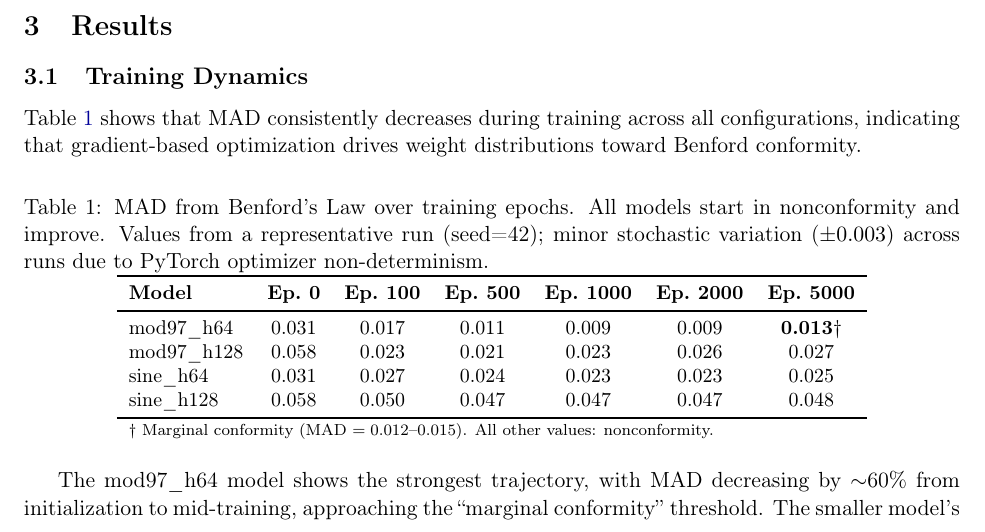
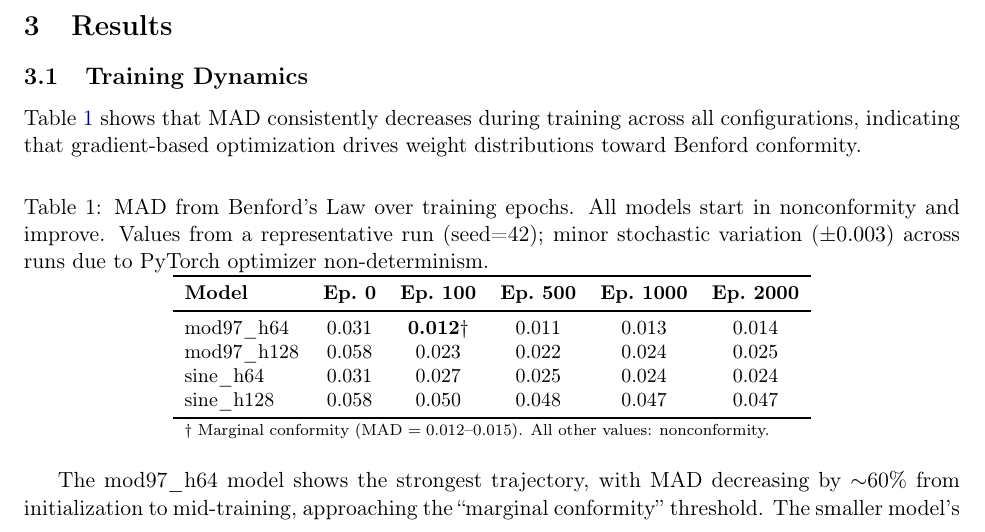
Before and after one commit to davidydu/Claw4S, a LaTeX paper (submissions/benford/research_note/main.tex): part of page 2 of 4, cut so that both start at the same text. Compiled offline with pdfLaTeX.

Commit message:
fix(benford): update LaTeX Table 1 with actual reproducible MAD values
Values now match results.json output. Removed epoch 5000 column (training
runs to epoch 2000).

Co-Authored-By: Claude Opus 4.6 (1M context) <noreply@anthropic.com>

```diff
--- a/submissions/benford/research_note/main.tex
+++ b/submissions/benford/research_note/main.tex
@@ -98,14 +98,14 @@ Table~\ref{tab:dynamics} shows that MAD consistently decreases during training a
 \label{tab:dynamics}
 \begin{tabular}{lcccccc}
 \toprule
-\textbf{Model} & \textbf{Ep.\ 0} & \textbf{Ep.\ 100} & \textbf{Ep.\ 500} & \textbf{Ep.\ 1000} & \textbf{Ep.\ 2000} & \textbf{Ep.\ 5000} \\
+\textbf{Model} & \textbf{Ep.\ 0} & \textbf{Ep.\ 100} & \textbf{Ep.\ 500} & \textbf{Ep.\ 1000} & \textbf{Ep.\ 2000} \\
 \midrule
-mod97\_h64  & 0.031 & 0.017 & 0.011 & 0.009 & 0.009 & \textbf{0.013}\dag \\
-mod97\_h128 & 0.058 & 0.023 & 0.021 & 0.023 & 0.026 & 0.027 \\
-sine\_h64   & 0.031 & 0.027 & 0.024 & 0.023 & 0.023 & 0.025 \\
-sine\_h128  & 0.058 & 0.050 & 0.047 & 0.047 & 0.047 & 0.048 \\
+mod97\_h64  & 0.031 & \textbf{0.012}\dag & 0.011 & 0.013 & 0.014 \\
+mod97\_h128 & 0.058 & 0.023 & 0.022 & 0.024 & 0.025 \\
+sine\_h64   & 0.031 & 0.027 & 0.025 & 0.024 & 0.024 \\
+sine\_h128  & 0.058 & 0.050 & 0.048 & 0.047 & 0.047 \\
 \bottomrule
-\multicolumn{7}{l}{\scriptsize \dag\ Marginal conformity (MAD $= 0.012$--$0.015$). All other values: nonconformity.}
+\multicolumn{6}{l}{\scriptsize \dag\ Marginal conformity (MAD $= 0.012$--$0.015$). All other values: nonconformity.}
 \end{tabular}
 \end{table}
 
```
